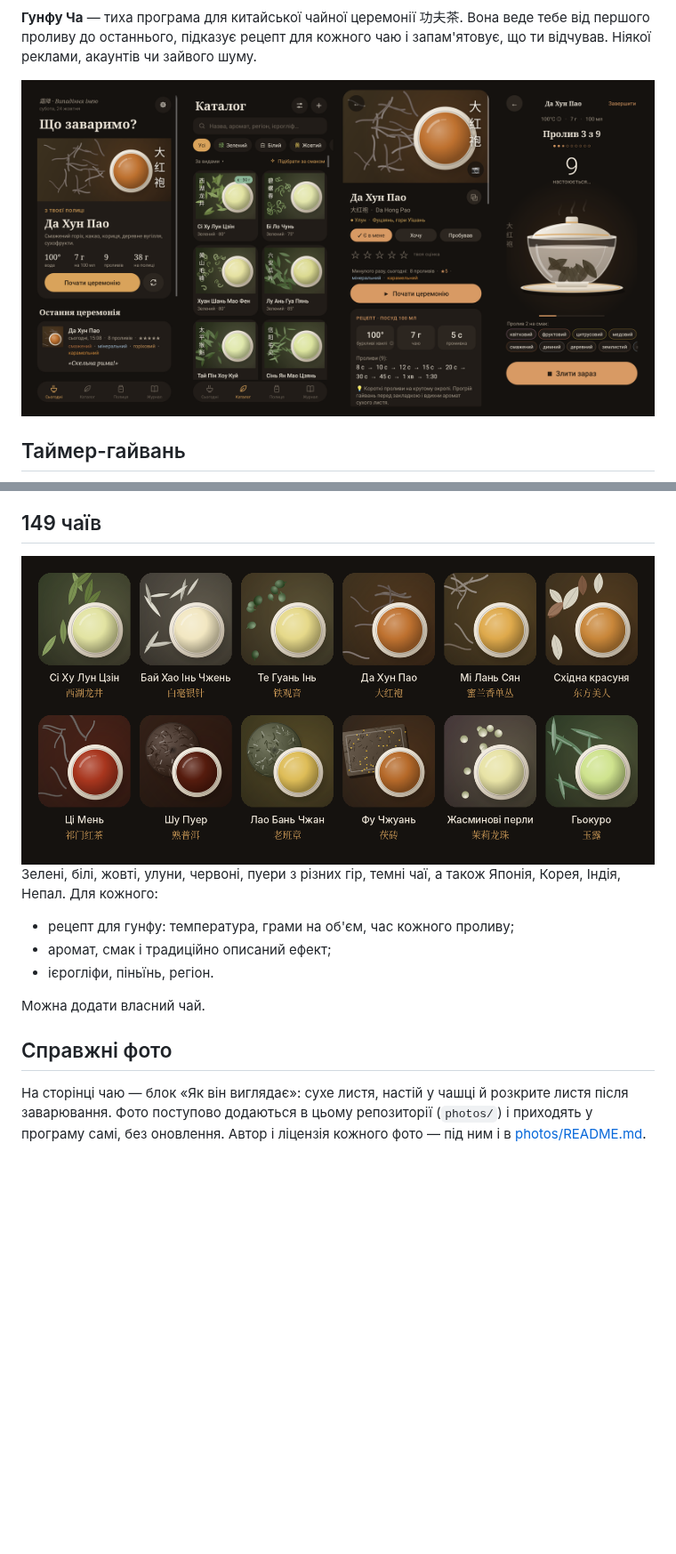
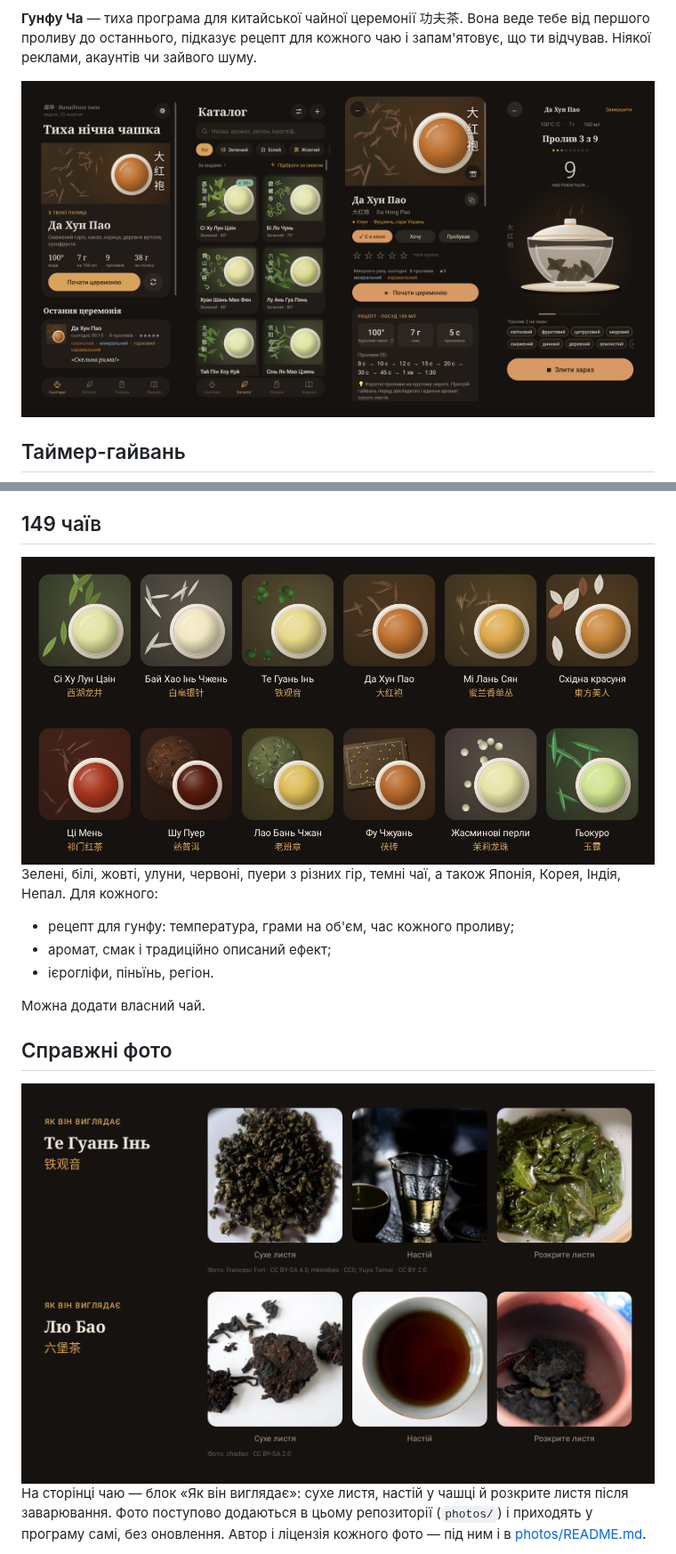
Before and after one commit to golftennis3/gongfu-cha-releases, a Markdown page: README.md, 2 parts joined by grey strips. Shown at 89% size. Drawn GitHub-style; pictures changed too: images/photos.png (added), images/screens.png, images/teas.png; blank space fills up the shorter version.

Commit message:
Знімки екранів версії 2.3.2, нові ілюстрації чаїв, 149 чаїв на заставці, картинка зі справжніми фото
Co-Authored-By: Claude Opus 5.5 <noreply@anthropic.com>
Claude-Session: https://claude.ai/code/session_01QuUCzYTpaFqhRFKmCnqgtD

```diff
--- a/README.md
+++ b/README.md
@@ -34,6 +34,8 @@
 Можна додати власний чай.
 
 ## Справжні фото
+
+<img src="images/photos.png" alt="Блок «Як він виглядає»: сухе листя, настій і розкрите листя Те Гуань Інь і Лю Бао" width="100%">
 
 На сторінці чаю — блок «Як він виглядає»: сухе листя, настій у чашці й розкрите листя після заварювання. Фото поступово додаються в цьому репозиторії (`photos/`) і приходять у програму самі, без оновлення. Автор і ліцензія кожного фото — під ним і в [photos/README.md](photos/README.md).
 
```
Also changed, not shown: images/hero.png, images/themes.png.
